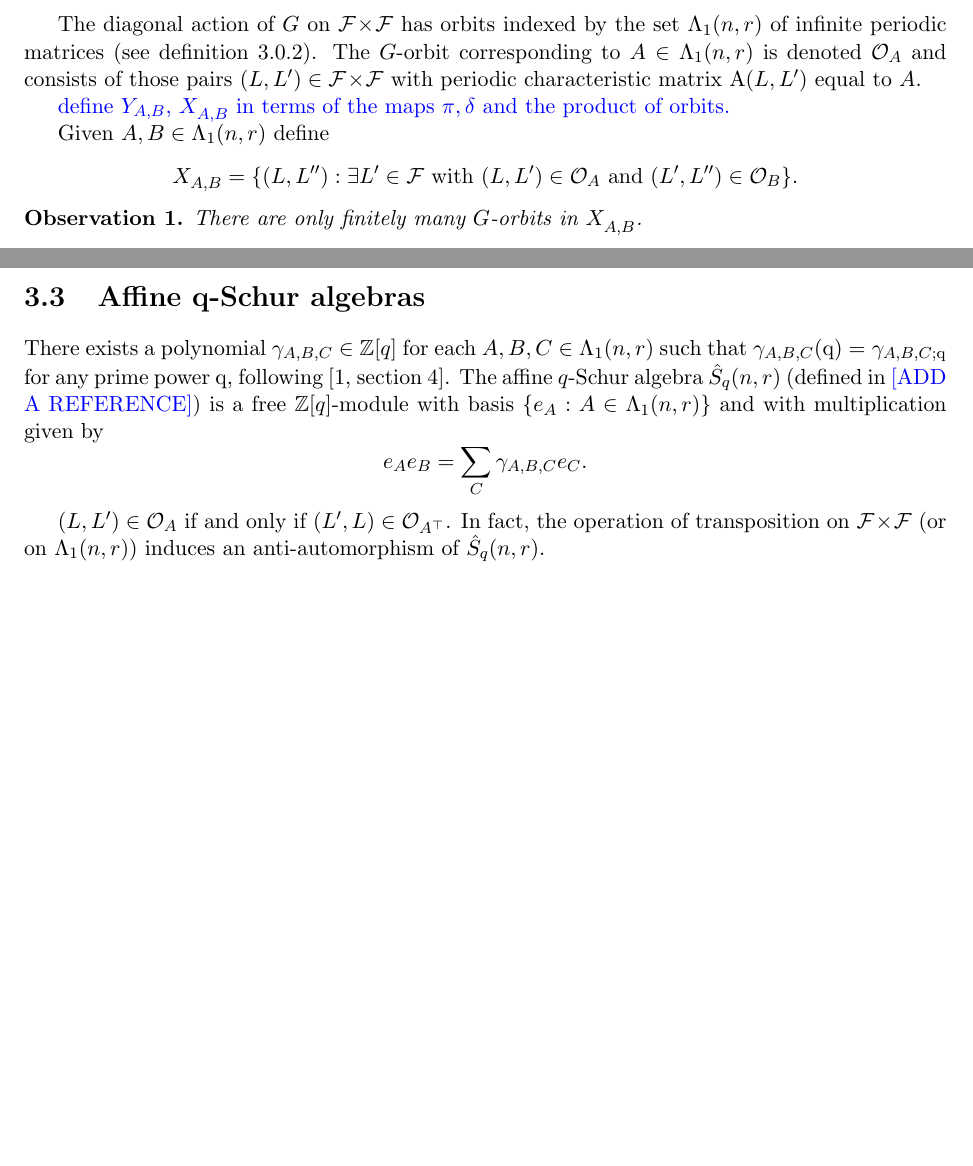
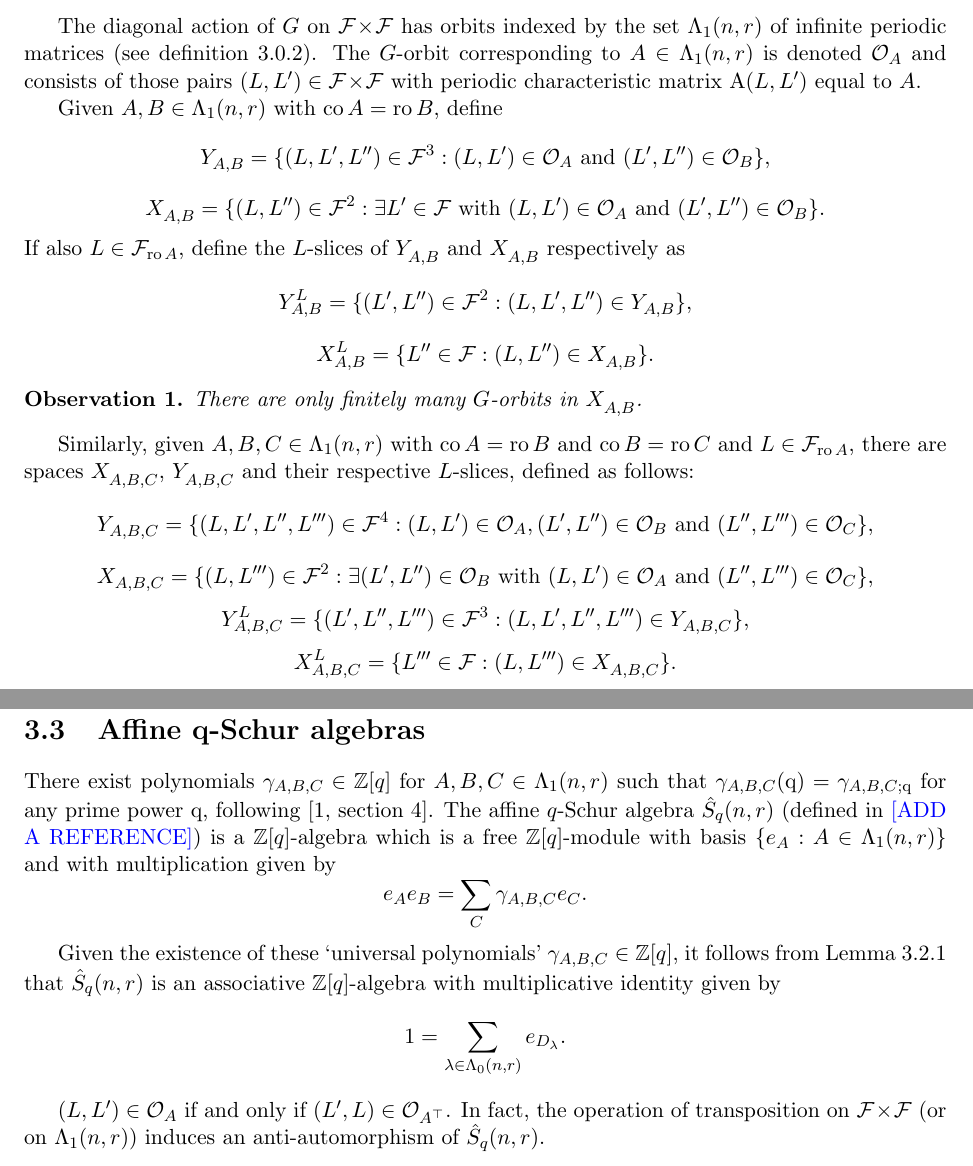
Before and after one commit to Stacky32/phd-generic-multiplication, a LaTeX thesis (report.tex): two parts of pages 6 and 7 of 26 before the commit and two parts of pages 6 and 8 of 27 after it, joined at a grey line, cut so that both start at the same text, the shorter picture padded with empty space. Compiled offline with pdfLaTeX.

Commit message:
given clear definitions of all spaces X and Y of type A,B,C,... with optional upper L

```diff
--- a/report.tex
+++ b/report.tex
@@ -53,16 +64,39 @@ for each $i,j\in\integers$.
 
 The diagonal action of $G$ on $\dblflags$ has orbits indexed by the set $\matrices$ of infinite periodic matrices (see definition \ref{def:matrices}). The $G$-orbit corresponding to $A\in\matrices$ is denoted $\mathcal{O}_A$ and consists of those pairs $(L,L')\in\dblflags$ with periodic characteristic matrix $\type{L}{L'}$ equal to $A$.
 
-{\color{blue}define $Y_{A,B}$, $\xprod{A,B}$ in terms of the maps $\pi,\delta$ and the product of orbits.}
-
-Given $A,B\in\matrices$ define
+Given $A,B\in\matrices$ with $\co{A}=\ro{B}$, define
 \begin{equation*}
-\xprod{A,B} = \{(L,L''):\exists L'\in\flags\text{ with } (L,L')\in\mathcal{O}_A \text{ and } (L',L'')\in\mathcal{O}_B\}.
+\yprod{A,B} = \{ (L,L',L'')\in\flags^3: (L,L')\in\mathcal{O}_A \text{ and } (L',L'')\in\mathcal{O}_B\},
+\end{equation*}
+\begin{equation*}
+\xprod{A,B} = \{(L,L'')\in\flags^2:\exists L'\in\flags\text{ with } (L,L')\in\mathcal{O}_A \text{ and } (L',L'')\in\mathcal{O}_B\}.
+\end{equation*}
+If also $L\in\flags_{\ro{A}}$, define the $L$-slices of $\yprod{A,B}$ and $\xprod{A,B}$ respectively as
+\begin{equation*}
+\yprod[L]{A,B} = \{(L',L'')\in\flags^2: (L,L',L'')\in\yprod{A,B}\},
+\end{equation*}
+\begin{equation*}
+\xprod[L]{A,B} = \{L''\in\flags: (L,L'')\in\xprod{A,B}\}.
 \end{equation*}
 
 \begin{observation}
 There are only finitely many $G$-orbits in $\xprod{A,B}$.
 \end{observation}
+
+Similarly, given $A,B,C\in\matrices$ with $\co{A}=\ro{B}$ and $\co{B}=\ro{C}$ and $L\in\flags_{\ro{A}}$, there are spaces $\xprod{A,B,C}$, $\yprod{A,B,C}$ and their respective $L$-slices, defined as follows:
+\begin{equation*}
+\yprod{A,B,C} = \{(L,L',L'',L''')\in\flags^4: (L,L')\in\mathcal{O}_A, (L',L'')\in\mathcal{O}_B \text{ and } (L'',L''')\in\mathcal{O}_C\},
+\end{equation*}
+\begin{equation*}
+\xprod{A,B,C} = \{(L,L''')\in\flags^2: \exists (L',L'')\in\mathcal{O}_B \text{ with } (L,L')\in\mathcal{O}_A \text{ and } (L'',L''')\in\mathcal{O}_C\},
+\end{equation*}
+\begin{equation*}
+\yprod[L]{A,B,C} = \{ (L',L'',L''')\in\flags^3: (L,L',L'',L''')\in\yprod{A,B,C}\},
+\end{equation*}
+\begin{equation*}
+\xprod[L]{A,B,C} = \{ L'''\in\flags: (L,L''')\in\xprod{A,B,C}\}.
+\end{equation*}
+
 
 \section{Convolution algebras}
 
@@ -112,9 +146,14 @@ for any $(L,L'')\in\mathcal{O}_C$.
 
 \section{Affine q-Schur algebras}
 
-There exists a polynomial $\gamma_{A,B,C}\in\integers[q]$ for each $A,B,C\in\matrices$ such that $\gamma_{A,B,C}(\mathrm{q}) = \gamma_{A,B,C;\mathrm{q}}$ for any prime power $\mathrm{q}$, following \cite[section 4]{lusztig99}. The affine $q$-Schur algebra $\qschur$ (defined in \needsreference) is a free $\integers[q]$-module with basis $\{e_A:A\in\matrices\}$ and with multiplication given by
+There exist polynomials $\gamma_{A,B,C}\in\integers[q]$ for $A,B,C\in\matrices$ such that $\gamma_{A,B,C}(\mathrm{q}) = \gamma_{A,B,C;\mathrm{q}}$ for any prime power $\mathrm{q}$, following \cite[section 4]{lusztig99}. The affine $q$-Schur algebra $\qschur$ (defined in \needsreference) is a $\integers[q]$-algebra which is a free $\integers[q]$-module with basis $\{e_A:A\in\matrices\}$ and with multiplication given by
 \begin{equation*}
 e_A e_B = \sum_{C} \gamma_{A,B,C}e_C.
+\end{equation*}
+
+Given the existence of these `universal polynomials' $\gamma_{A,B,C}\in\integers[q]$, it follows from Lemma \ref{lemma:convolution-algebra} that $\qschur$ is an associative $\integers[q]$-algebra with multiplicative identity given by
+\begin{equation*}
+1 = \sum_{\lambda\in\compositions} e_{D_\lambda}.
 \end{equation*}
 
 $(L,L')\in\mathcal{O}_A$ if and only if $(L',L)\in\mathcal{O}_{A^\transpose}$. In fact, the operation of transposition on $\dblflags$ (or on $\matrices$) induces an anti-automorphism of $\qschur$.
```
Also changed, not shown: report.tex (47 more changed lines), 1 other file.
